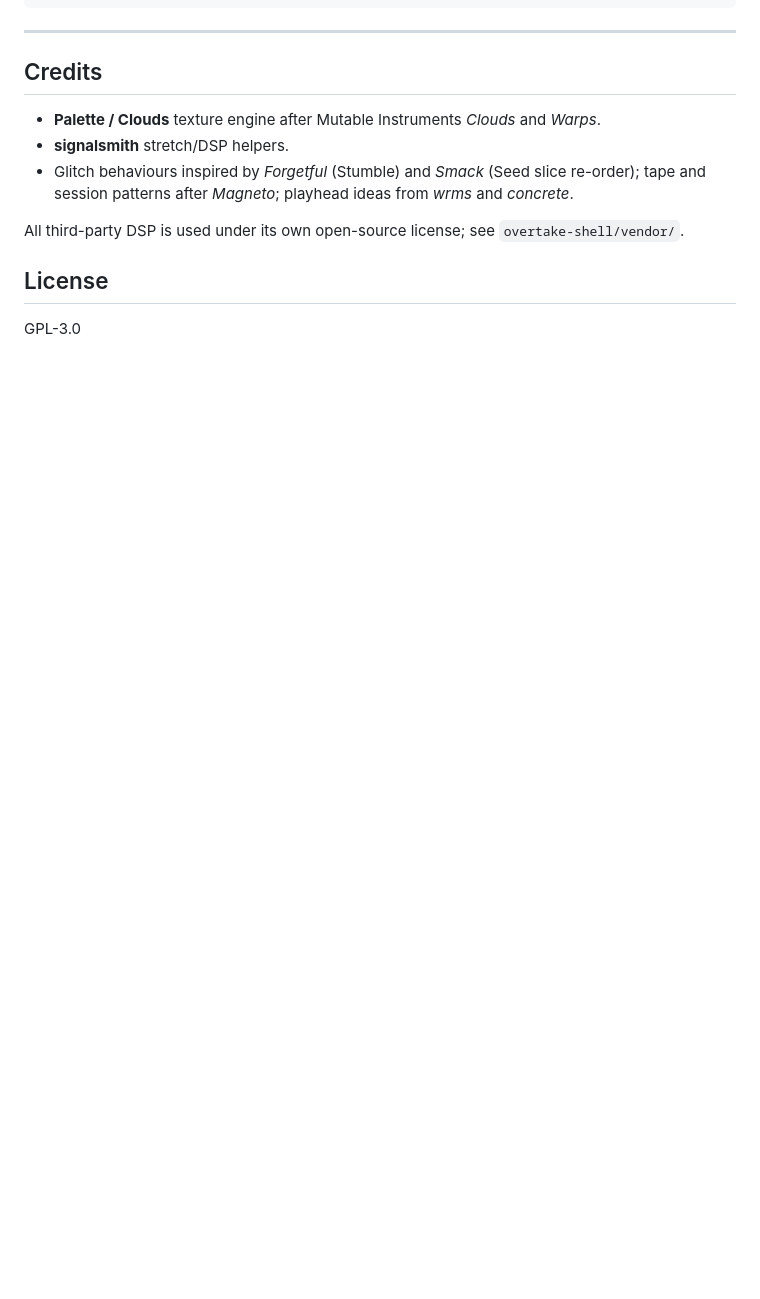
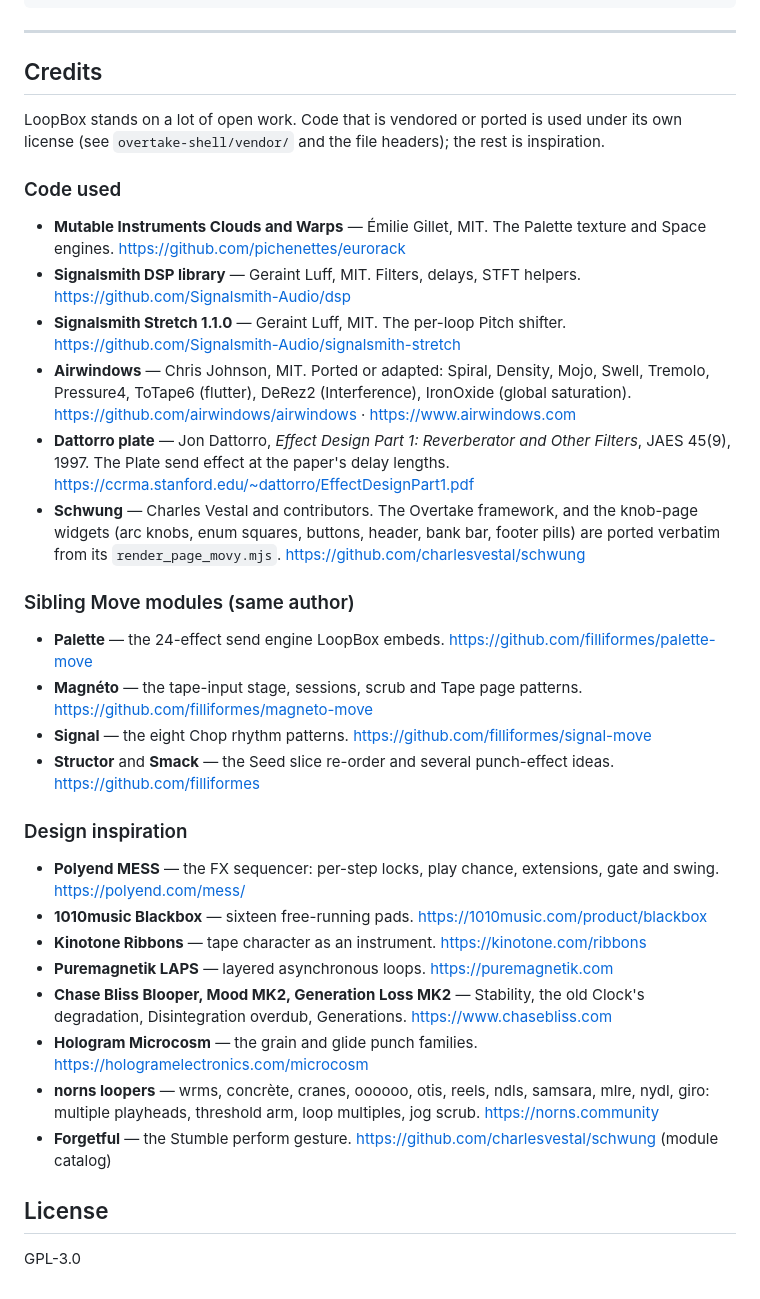
Before and after one commit to filliformes/loopbox-move, a Markdown page: README.md, the part around the change. Rendered like a GitHub page; blank space fills up the shorter version.

Commit message:
README: full credits with links to every source and inspiration
Co-Authored-By: Claude Fable 5.1 <noreply@anthropic.com>

```diff
--- a/README.md
+++ b/README.md
@@ -216,12 +216,45 @@ design-spec.md             full design rationale
 
 ## Credits
 
-- **Palette / Clouds** texture engine after Mutable Instruments *Clouds* and *Warps*.
-- **signalsmith** stretch/DSP helpers.
-- Glitch behaviours inspired by *Forgetful* (Stumble) and *Smack* (Seed slice re-order);
-  tape and session patterns after *Magneto*; playhead ideas from *wrms* and *concrete*.
+LoopBox stands on a lot of open work. Code that is vendored or ported is used under its own
+license (see `overtake-shell/vendor/` and the file headers); the rest is inspiration.
 
-All third-party DSP is used under its own open-source license; see `overtake-shell/vendor/`.
+### Code used
+- **Mutable Instruments Clouds and Warps** — Émilie Gillet, MIT. The Palette texture and
+  Space engines. https://github.com/pichenettes/eurorack
+- **Signalsmith DSP library** — Geraint Luff, MIT. Filters, delays, STFT helpers.
+  https://github.com/Signalsmith-Audio/dsp
+- **Signalsmith Stretch 1.1.0** — Geraint Luff, MIT. The per-loop Pitch shifter.
+  https://github.com/Signalsmith-Audio/signalsmith-stretch
+- **Airwindows** — Chris Johnson, MIT. Ported or adapted: Spiral, Density, Mojo, Swell,
+  Tremolo, Pressure4, ToTape6 (flutter), DeRez2 (Interference), IronOxide (global saturation).
+  https://github.com/airwindows/airwindows · https://www.airwindows.com
+- **Dattorro plate** — Jon Dattorro, *Effect Design Part 1: Reverberator and Other Filters*,
+  JAES 45(9), 1997. The Plate send effect at the paper's delay lengths.
+  https://ccrma.stanford.edu/~dattorro/EffectDesignPart1.pdf
+- **Schwung** — Charles Vestal and contributors. The Overtake framework, and the knob-page
+  widgets (arc knobs, enum squares, buttons, header, bank bar, footer pills) are ported
+  verbatim from its `render_page_movy.mjs`. https://github.com/charlesvestal/schwung
+
+### Sibling Move modules (same author)
+- **Palette** — the 24-effect send engine LoopBox embeds. https://github.com/filliformes/palette-move
+- **Magnéto** — the tape-input stage, sessions, scrub and Tape page patterns. https://github.com/filliformes/magneto-move
+- **Signal** — the eight Chop rhythm patterns. https://github.com/filliformes/signal-move
+- **Structor** and **Smack** — the Seed slice re-order and several punch-effect ideas.
+  https://github.com/filliformes
+
+### Design inspiration
+- **Polyend MESS** — the FX sequencer: per-step locks, play chance, extensions, gate and swing.
+  https://polyend.com/mess/
+- **1010music Blackbox** — sixteen free-running pads. https://1010music.com/product/blackbox
+- **Kinotone Ribbons** — tape character as an instrument. https://kinotone.com/ribbons
+- **Puremagnetik LAPS** — layered asynchronous loops. https://puremagnetik.com
+- **Chase Bliss Blooper, Mood MK2, Generation Loss MK2** — Stability, the old Clock's
+  degradation, Disintegration overdub, Generations. https://www.chasebliss.com
+- **Hologram Microcosm** — the grain and glide punch families. https://hologramelectronics.com/microcosm
+- **norns loopers** — wrms, concrète, cranes, oooooo, otis, reels, ndls, samsara, mlre, nydl,
+  giro: multiple playheads, threshold arm, loop multiples, jog scrub. https://norns.community
+- **Forgetful** — the Stumble perform gesture. https://github.com/charlesvestal/schwung (module catalog)
 
 ## License
 
```
